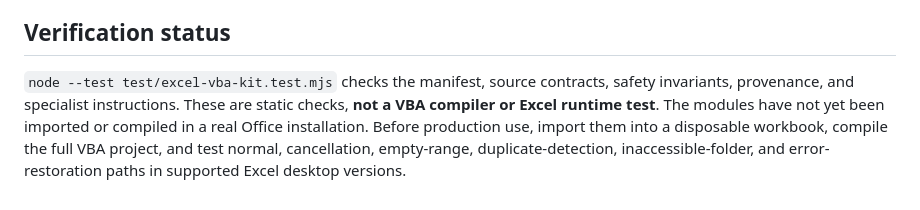
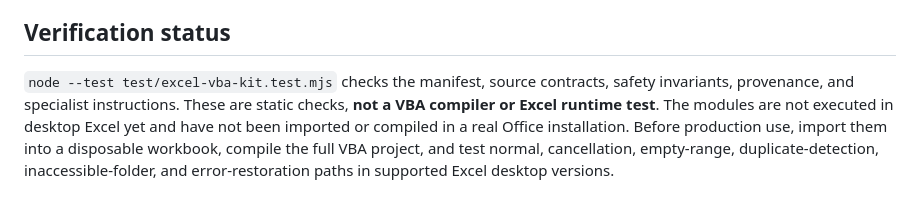
Before and after one commit to soueilouay-creator/uneXpected-ai-studio, a Markdown page: integrations/excel-vba-kit/README.md, the part around the change. GitHub-like rendering.

Commit message:
docs: state desktop Excel runtime verification status

```diff
--- a/integrations/excel-vba-kit/README.md
+++ b/integrations/excel-vba-kit/README.md
@@ -156,4 +156,4 @@ Target: Microsoft Excel 2010 or newer on Windows desktop. Import the `.bas` file
 
 ## Verification status
 
-`node --test test/excel-vba-kit.test.mjs` checks the manifest, source contracts, safety invariants, provenance, and specialist instructions. These are static checks, **not a VBA compiler or Excel runtime test**. The modules have not yet been imported or compiled in a real Office installation. Before production use, import them into a disposable workbook, compile the full VBA project, and test normal, cancellation, empty-range, duplicate-detection, inaccessible-folder, and error-restoration paths in supported Excel desktop versions.
+`node --test test/excel-vba-kit.test.mjs` checks the manifest, source contracts, safety invariants, provenance, and specialist instructions. These are static checks, **not a VBA compiler or Excel runtime test**. The modules are not executed in desktop Excel yet and have not been imported or compiled in a real Office installation. Before production use, import them into a disposable workbook, compile the full VBA project, and test normal, cancellation, empty-range, duplicate-detection, inaccessible-folder, and error-restoration paths in supported Excel desktop versions.
```
